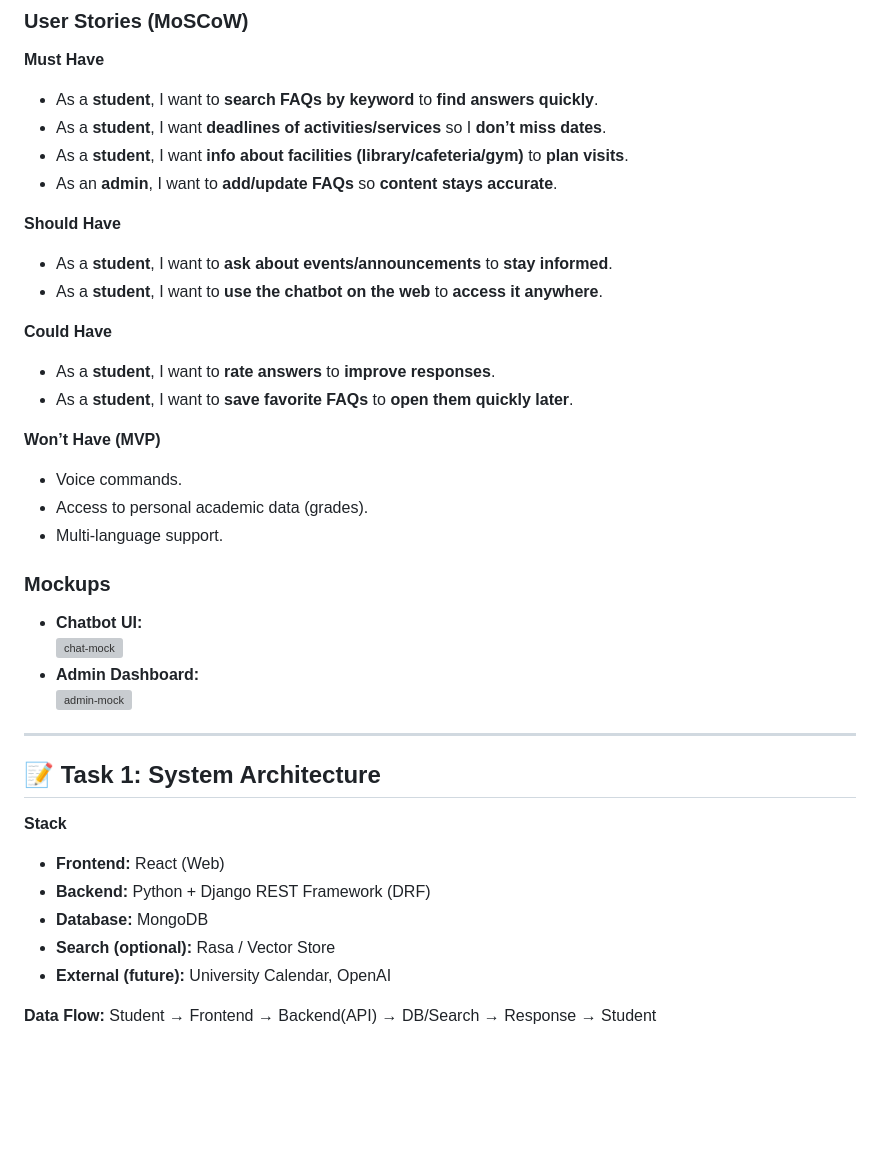
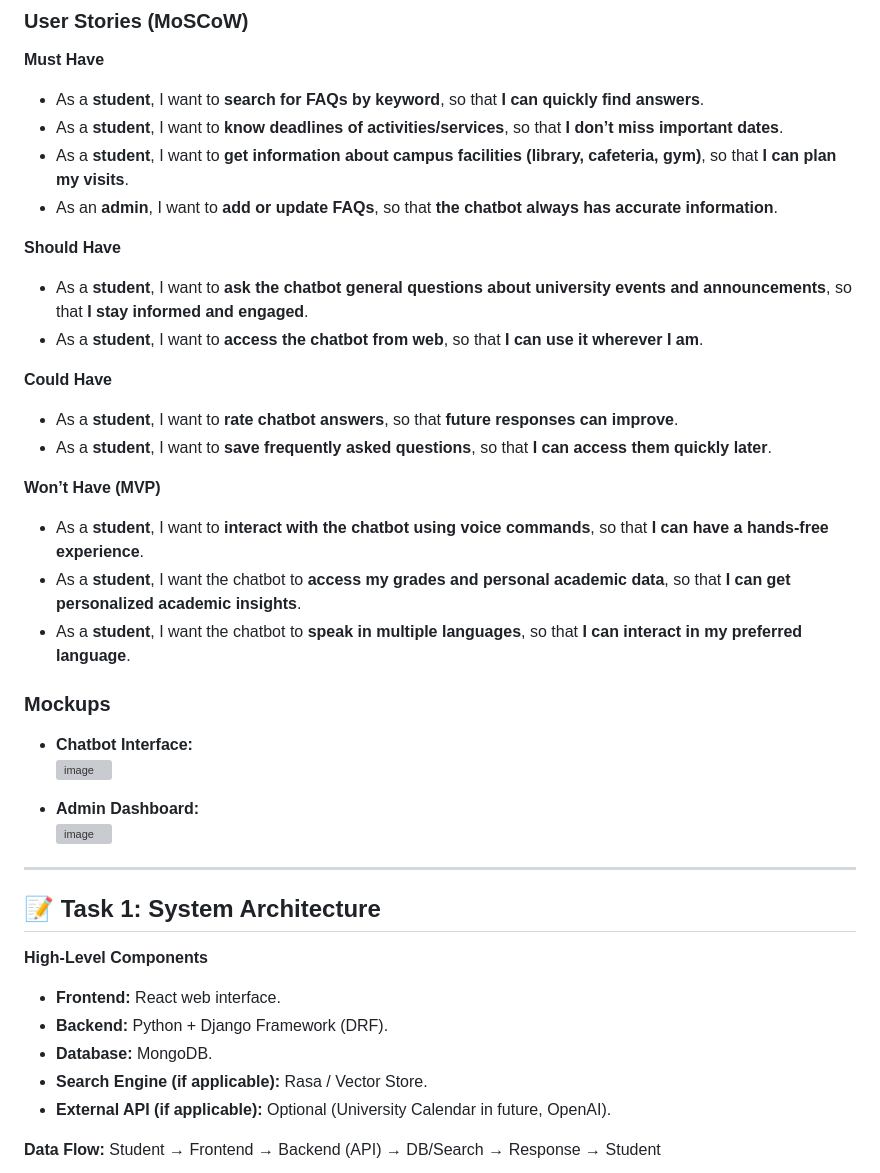
Before and after one commit to M0simi/portfolio, a Markdown page: Stage3.md, the part around one of its changes. GitHub-like rendering; blank space fills up the shorter version; grey boxes are pictures that could not be loaded.

````diff
--- a/Stage3.md
+++ b/Stage3.md
@@ -7,42 +7,44 @@
 ### User Stories (MoSCoW)
 
 **Must Have**
-- As a **student**, I want to **search FAQs by keyword** to **find answers quickly**.
-- As a **student**, I want **deadlines of activities/services** so I **don’t miss dates**.
-- As a **student**, I want **info about facilities (library/cafeteria/gym)** to **plan visits**.
-- As an **admin**, I want to **add/update FAQs** so **content stays accurate**.
+- As a **student**, I want to **search for FAQs by keyword**, so that **I can quickly find answers**.
+- As a **student**, I want to **know deadlines of activities/services**, so that **I don’t miss important dates**.
+- As a **student**, I want to **get information about campus facilities (library, cafeteria, gym)**, so that **I can plan my visits**.
+- As an **admin**, I want to **add or update FAQs**, so that **the chatbot always has accurate information**.
 
 **Should Have**
-- As a **student**, I want to **ask about events/announcements** to **stay informed**.
-- As a **student**, I want to **use the chatbot on the web** to **access it anywhere**.
+- As a **student**, I want to **ask the chatbot general questions about university events and announcements**, so that **I stay informed and engaged**.
+- As a **student**, I want to **access the chatbot from web**, so that **I can use it wherever I am**.
 
 **Could Have**
-- As a **student**, I want to **rate answers** to **improve responses**.
-- As a **student**, I want to **save favorite FAQs** to **open them quickly later**.
+- As a **student**, I want to **rate chatbot answers**, so that **future responses can improve**.
+- As a **student**, I want to **save frequently asked questions**, so that **I can access them quickly later**.
 
 **Won’t Have (MVP)**
-- Voice commands.
-- Access to personal academic data (grades).
-- Multi-language support.
+- As a **student**, I want to **interact with the chatbot using voice commands**, so that **I can have a hands-free experience**.
+- As a **student**, I want the chatbot to **access my grades and personal academic data**, so that **I can get personalized academic insights**.
+- As a **student**, I want the chatbot to **speak in multiple languages**, so that **I can interact in my preferred language**.
 
 ### Mockups
-- **Chatbot UI:**
-  <img width="1600" height="1000" alt="chat-mock" src="https://github.com/user-attachments/assets/c0584a73-f01b-44b6-9266-f2f4011ee4dd" />
+
+- **Chatbot Interface:**
+  <img width="1600" height="1000" alt="image" src="https://github.com/user-attachments/assets/c0584a73-f01b-44b6-9266-f2f4011ee4dd" />
+
 - **Admin Dashboard:**
-  <img width="1600" height="1126" alt="admin-mock" src="https://github.com/user-attachments/assets/e8e39f0e-4483-4685-8356-a15cf4ceeaaf" />
+  <img width="1600" height="1126" alt="image" src="https://github.com/user-attachments/assets/e8e39f0e-4483-4685-8356-a15cf4ceeaaf" />
 
 ---
 
 ## 📝 Task 1: System Architecture
 
-**Stack**
-- **Frontend:** React (Web)
-- **Backend:** Python + Django REST Framework (DRF)
-- **Database:** MongoDB
-- **Search (optional):** Rasa / Vector Store
-- **External (future):** University Calendar, OpenAI
+**High-Level Components**
+- **Frontend:** React web interface.
+- **Backend:** Python + Django Framework (DRF).
+- **Database:** MongoDB.
+- **Search Engine (if applicable):** Rasa / Vector Store.
+- **External API (if applicable):** Optional (University Calendar in future, OpenAI).
 
-**Data Flow:** Student → Frontend → Backend(API) → DB/Search → Response → Student
+**Data Flow:** Student → Frontend → Backend (API) → DB/Search → Response → Student
 
 ```mermaid
 flowchart LR
````
Also changed, not shown: other parts of Stage3.md (+119 -84 lines).
